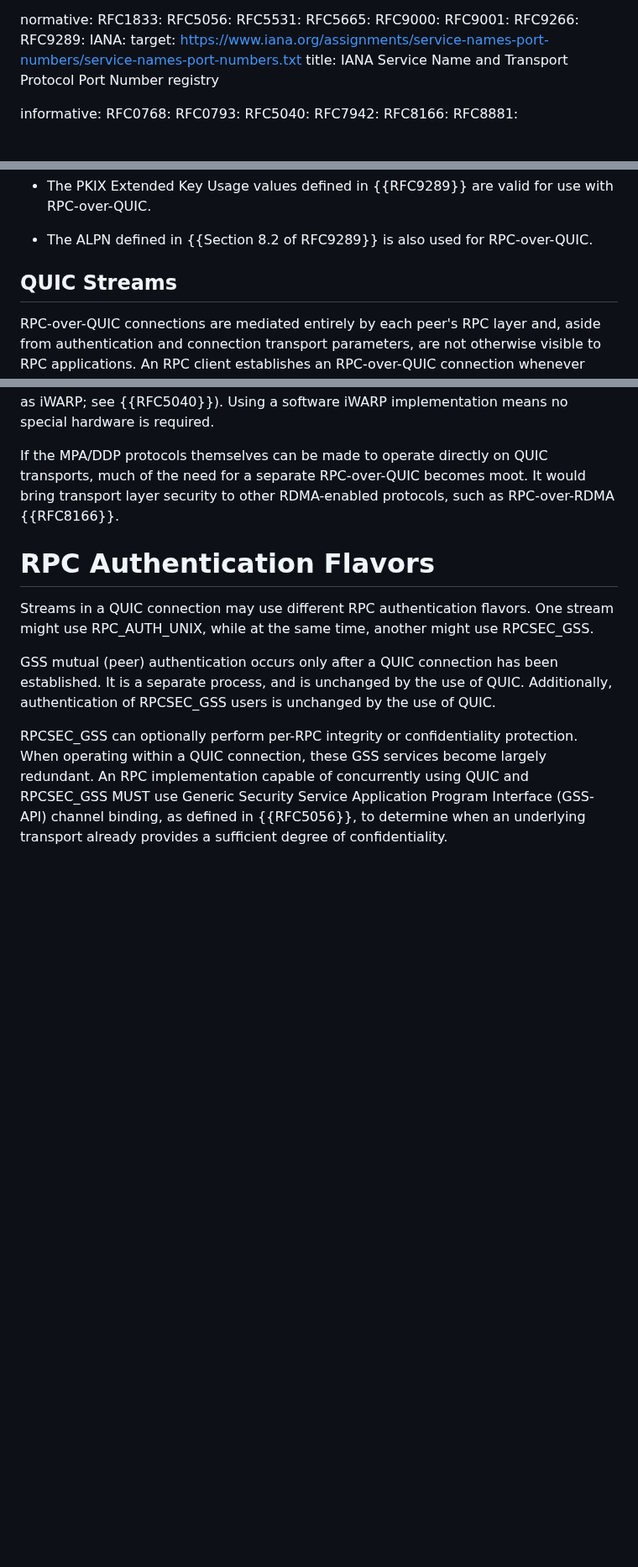
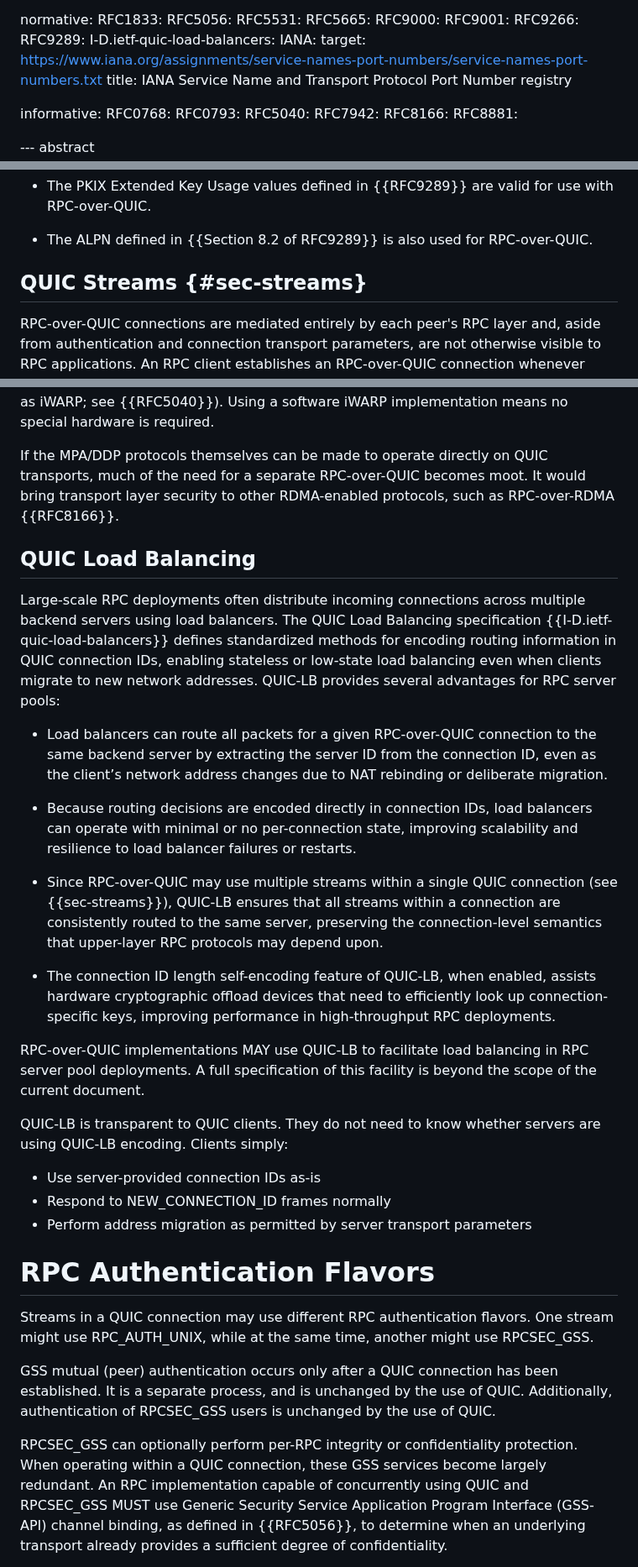
Before and after one commit to chucklever/i-d-rpc-over-quicv1, a Markdown page: draft-cel-nfsv4-rpc-over-quicv1.md, 3 parts joined by grey strips. Shown at 84% size. GitHub-like rendering; blank space fills up the shorter version.

Commit message:
Introduce QUIC load balancing
I'd like to keep load balancing in mind for a potential future enhancement.

```diff
--- a/draft-cel-nfsv4-rpc-over-quicv1.md
+++ b/draft-cel-nfsv4-rpc-over-quicv1.md
@@ -42,6 +42,7 @@ normative:
   RFC9001:
   RFC9266:
   RFC9289:
+  I-D.ietf-quic-load-balancers:
   IANA:
     target: https://www.iana.org/assignments/service-names-port-numbers/service-names-port-numbers.txt
     title: IANA Service Name and Transport Protocol Port Number registry
@@ -286,7 +287,7 @@ RPC-over-QUIC inherently fulfills many of the requirements of
 - The ALPN defined in {{Section 8.2 of RFC9289}} is also used
   for RPC-over-QUIC.
 
-## QUIC Streams
+## QUIC Streams {#sec-streams}
 
 RPC-over-QUIC connections are mediated entirely by each peer's
 RPC layer and, aside from authentication and connection transport
@@ -421,6 +422,48 @@ QUIC transports, much of the need for a separate RPC-over-QUIC becomes
 moot. It would bring transport layer security to other RDMA-enabled
 protocols, such as RPC-over-RDMA {{RFC8166}}.
 
+## QUIC Load Balancing
+
+Large-scale RPC deployments often distribute incoming connections
+across multiple backend servers using load balancers. The QUIC Load
+Balancing specification {{I-D.ietf-quic-load-balancers}} defines
+standardized methods for encoding routing information in QUIC
+connection IDs, enabling stateless or low-state load balancing even
+when clients migrate to new network addresses. QUIC-LB provides
+several advantages for RPC server pools:
+
+- Load balancers can route all packets for a given RPC-over-QUIC
+  connection to the same backend server by extracting the server
+  ID from the connection ID, even as the client’s network address
+  changes due to NAT rebinding or deliberate migration.
+
+- Because routing decisions are encoded directly in connection IDs,
+  load balancers can operate with minimal or no per-connection
+  state, improving scalability and resilience to load balancer
+  failures or restarts.
+
+- Since RPC-over-QUIC may use multiple streams within a single QUIC
+  connection (see {{sec-streams}}), QUIC-LB ensures that all streams
+  within a connection are consistently routed to the same server,
+  preserving the connection-level semantics that upper-layer RPC
+  protocols may depend upon.
+
+- The connection ID length self-encoding feature of QUIC-LB, when
+  enabled, assists hardware cryptographic offload devices that need
+  to efficiently look up connection-specific keys, improving
+  performance in high-throughput RPC deployments.
+
+RPC-over-QUIC implementations MAY use QUIC-LB to facilitate load
+balancing in RPC server pool deployments. A full specification of
+this facility is beyond the scope of the current document.
+
+QUIC-LB is transparent to QUIC clients. They do not need to know
+whether servers are using QUIC-LB encoding. Clients simply:
+
+- Use server-provided connection IDs as-is
+- Respond to NEW_CONNECTION_ID frames normally
+- Perform address migration as permitted by server transport parameters
+
 # RPC Authentication Flavors
 
 Streams in a QUIC connection may use different RPC authentication
```
